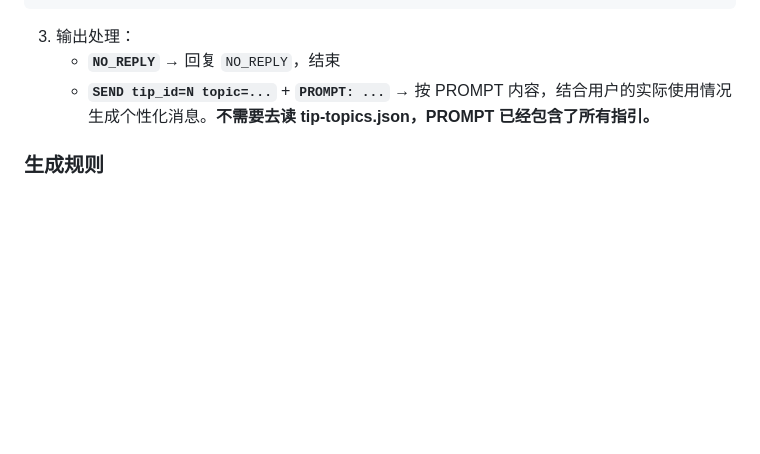
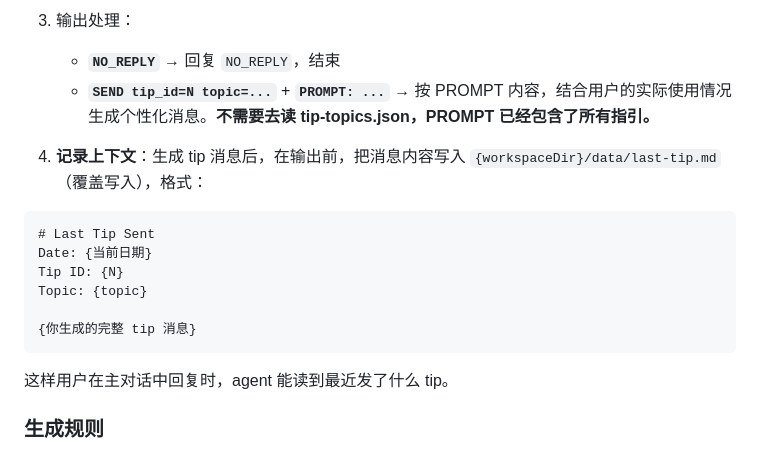
Before and after one commit to NanoRhino/weight-loss-skill, a Markdown page: notification-composer/SKILL.md, the part around the change. GitHub-like rendering; blank space fills up the shorter version.

Commit message:
feat: tips 发送后写 last-tip.md 记录上下文，方便 main session 回复用户

````diff
--- a/notification-composer/SKILL.md
+++ b/notification-composer/SKILL.md
@@ -351,6 +351,17 @@ python3 {baseDir}/scripts/tips-check.py \
    - **`NO_REPLY`** → 回复 `NO_REPLY`，结束
    - **`SEND tip_id=N topic=...`** + **`PROMPT: ...`** → 按 PROMPT 内容，结合用户的实际使用情况生成个性化消息。**不需要去读 tip-topics.json，PROMPT 已经包含了所有指引。**
 
+4. **记录上下文**：生成 tip 消息后，在输出前，把消息内容写入 `{workspaceDir}/data/last-tip.md`（覆盖写入），格式：
+```
+# Last Tip Sent
+Date: {当前日期}
+Tip ID: {N}
+Topic: {topic}
+
+{你生成的完整 tip 消息}
+```
+这样用户在主对话中回复时，agent 能读到最近发了什么 tip。
+
 ### 生成规则
 
 - **定位**：不是功能介绍，是回访 — 用了一段时间了，想了解使用感受，引导用户按自己的偏好调整
````
